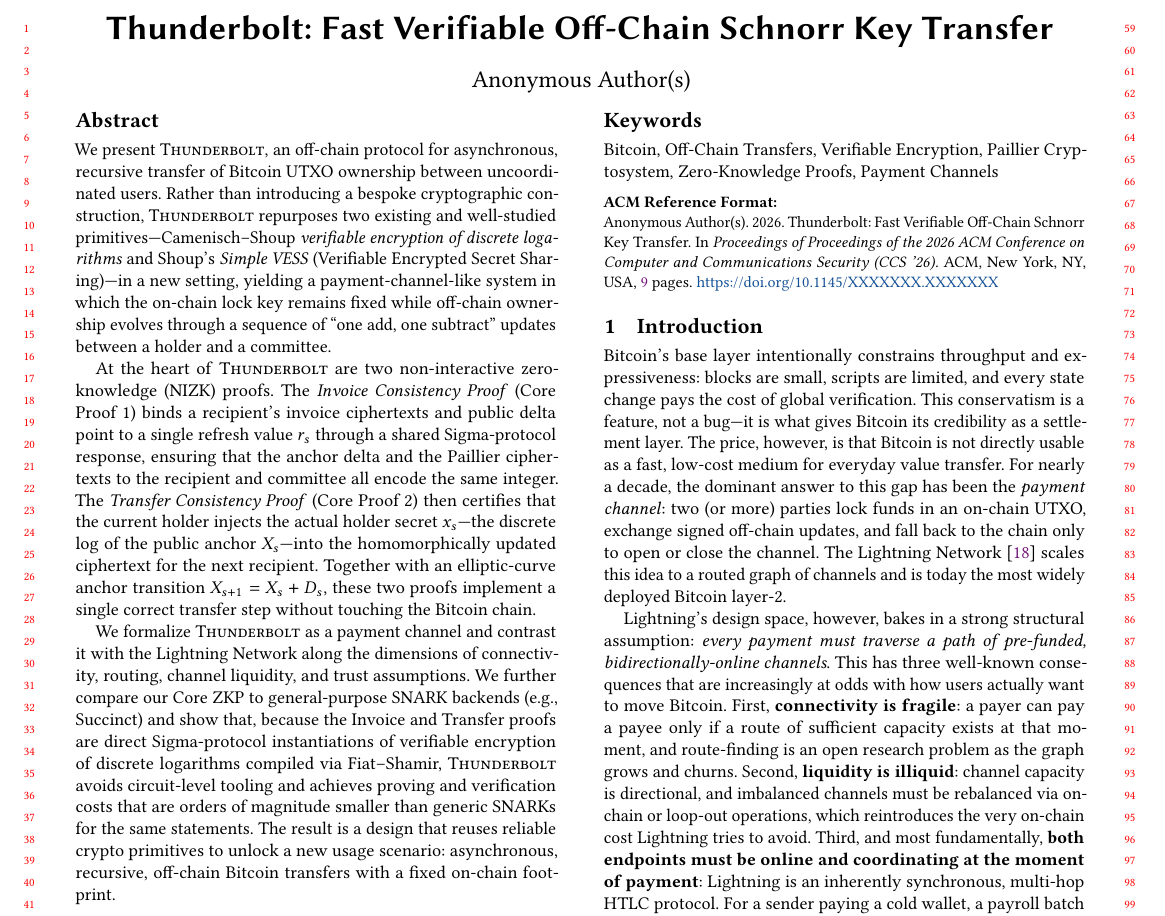
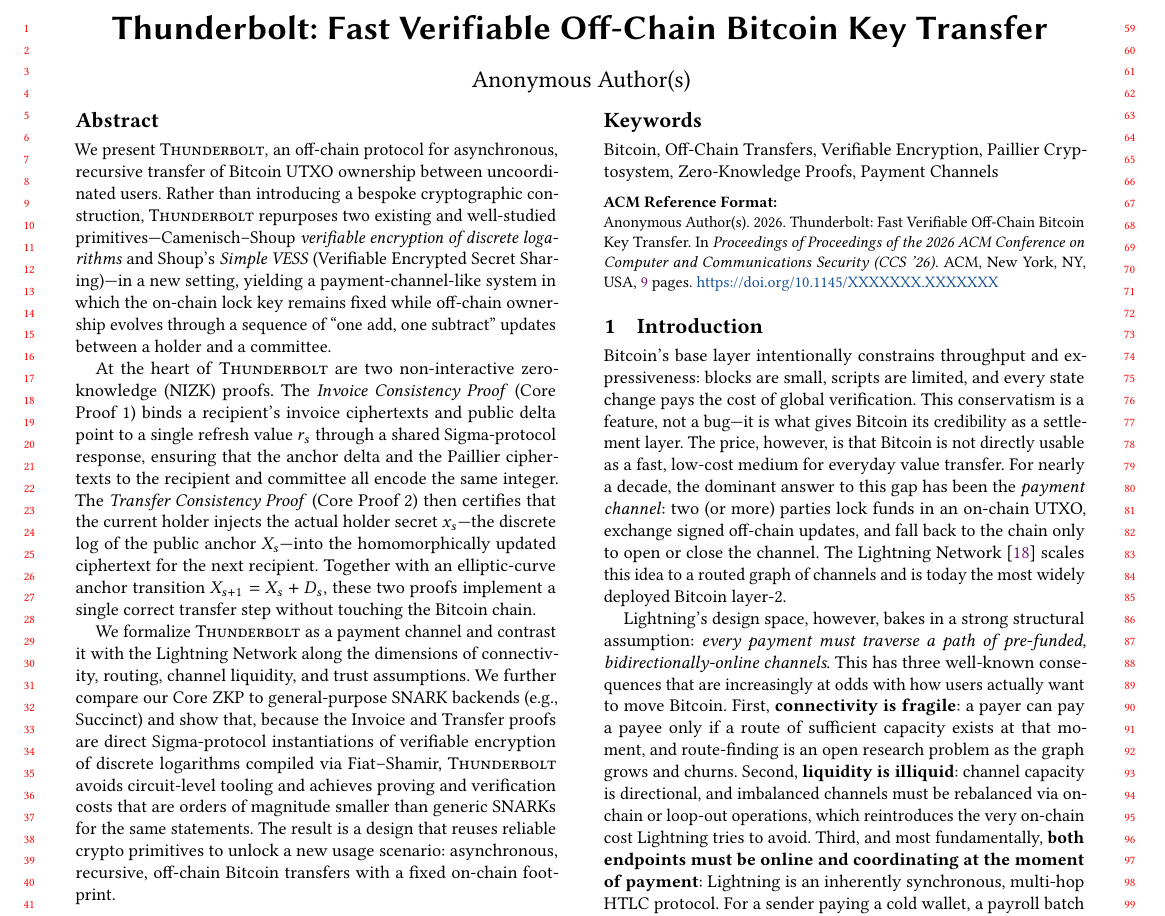
Before and after one commit to RiemaLabs/thunderbolt, a LaTeX paper (latex/thunderbolt_ccs26/main.tex): part of page 1 of 9, cut so that both start at the same text. Compiled offline with pdfLaTeX.

Commit message:
experiment(title): replace Schnorr with Bitcoin, pair Off-Chain with Bitcoin per user feedback

```diff
--- a/latex/thunderbolt_ccs26/main.tex
+++ b/latex/thunderbolt_ccs26/main.tex
@@ -115,7 +115,7 @@
 %%
 %% The "title" command has an optional parameter,
 %% allowing the author to define a "short title" to be used in page headers.
-\title{Thunderbolt: Fast Verifiable Off-Chain Schnorr Key Transfer}
+\title{Thunderbolt: Fast Verifiable Off-Chain Bitcoin Key Transfer}
 
 %%
 %% The "author" command and its associated commands are used to define
```
